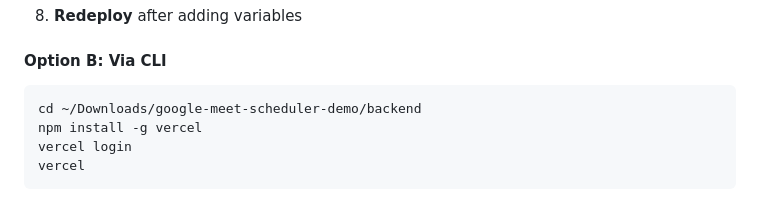
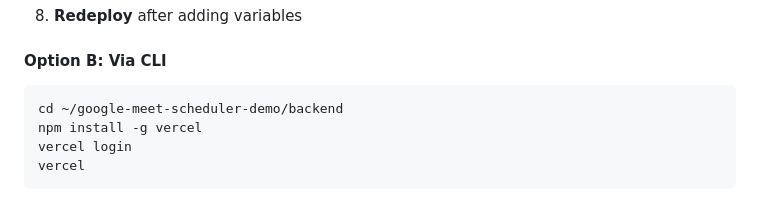
Before and after one commit to shekharh500/google-meet-scheduler-demo, a Markdown page: README.md, the part around the change. GitHub-like rendering.

Commit message:
Update CLI path

````diff
--- a/README.md
+++ b/README.md
@@ -163,7 +163,7 @@ Use this checklist to make sure you didn't miss anything:
 #### Option B: Via CLI
 
 ```bash
-cd ~/Downloads/google-meet-scheduler-demo/backend
+cd ~/google-meet-scheduler-demo/backend
 npm install -g vercel
 vercel login
 vercel
````
